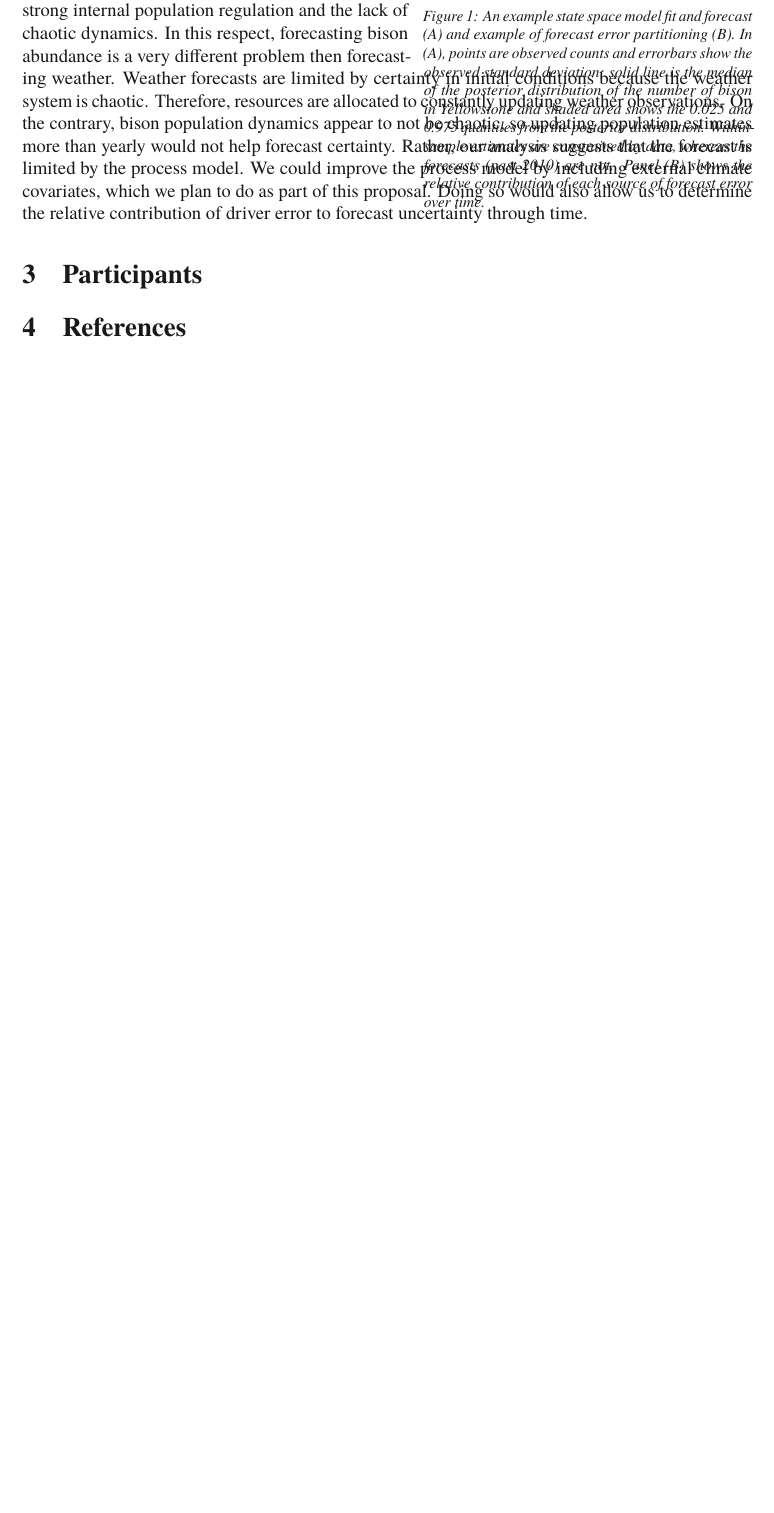
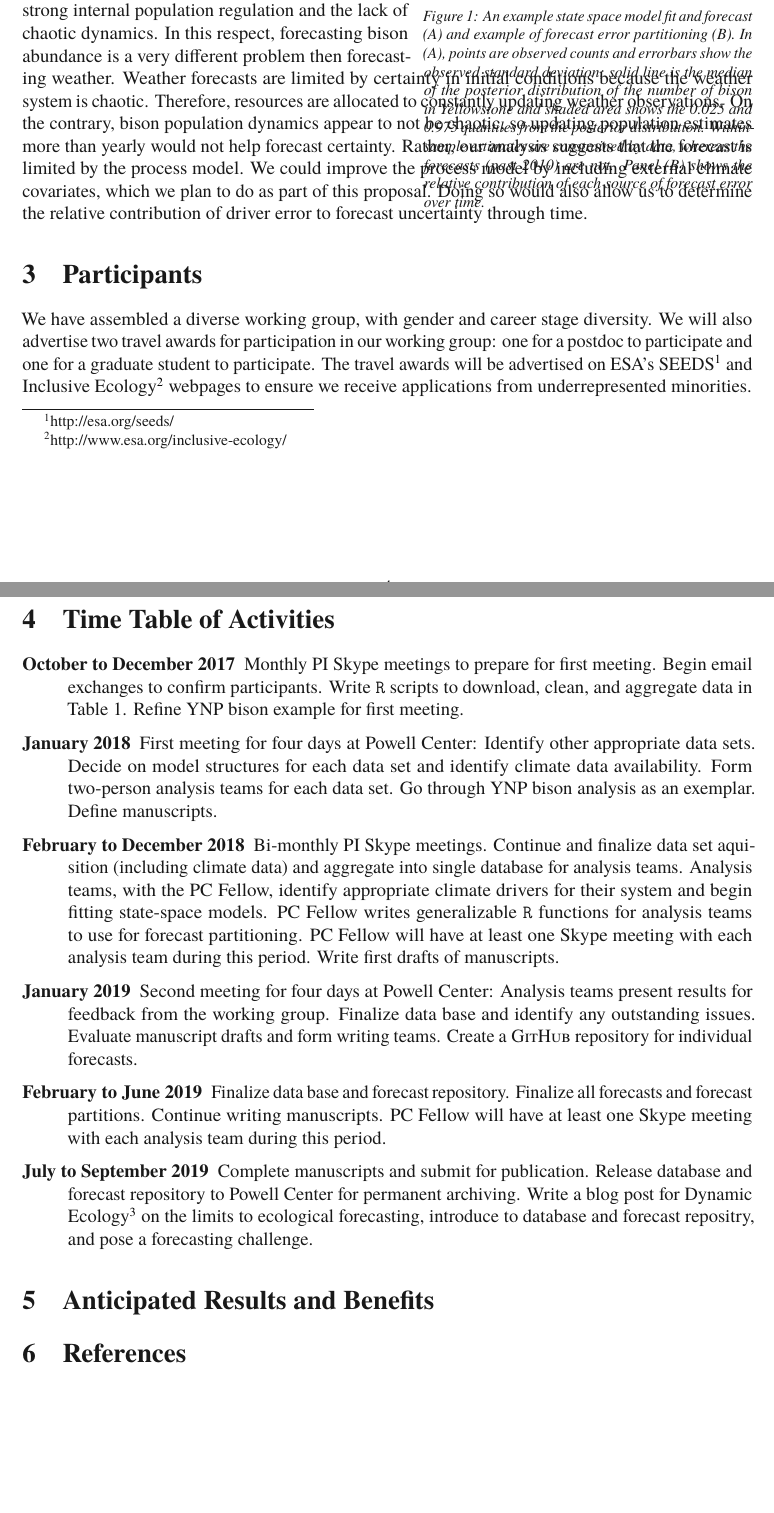
Before and after one commit to atredennick/ecocast_compare, an R Markdown document (docs/proposal.Rmd): part of page 5 of 5 before the commit and two parts of pages 5 and 6 of 6 after it, the two joined at a grey line, cut so that both start at the same text, the shorter picture padded with empty space. Rendered offline with R 4.5, knitr and Pandoc, then LaTeX, with nearby package versions; a font, style sheet, LaTeX package, included part or bibliography that could not be used is replaced or left out.

Commit message:
updates participant list and activities section

```diff
--- a/docs/proposal.Rmd
+++ b/docs/proposal.Rmd
@@ -183,5 +183,8 @@ We could improve the process model by including external climate covariates, whi
 Doing so would also allow us to determine the relative contribution of driver error to forecast uncertainty through time.
 
 \section{Participants}
+We have assembled a diverse working group, with gender and career stage diversity.
+We will also advertise two travel awards for participation in our working group: one for a postdoc to participate and one for a graduate student to participate.
+The travel awards will be advertised on ESA's SEEDS\footnote{http://esa.org/seeds/} and Inclusive Ecology\footnote{http://www.esa.org/inclusive-ecology/} webpages to ensure we receive applications from underrepresented minorities.
 
 <!---
@@ -224,6 +236,23 @@ $^1$Powell Center Fellow
 
 
 \normalsize
+
 --->
 
+\section{Time Table of Activities}
+\begin{description}
+
+\item[October to December 2017] Monthly PI Skype meetings to prepare for first meeting. Begin email exchanges to confirm participants. Write \texttt{R} scripts to download, clean, and aggregate data in Table 1. Refine YNP bison example for first meeting.
+\item[January 2018] First meeting for four days at Powell Center: Identify other appropriate data sets. Decide on model structures for each data set and identify climate data availability. Form two-person analysis teams for each data set. Go through YNP bison analysis as an exemplar. Define manuscripts.
+\item[February to December 2018] Bi-monthly PI Skype meetings. Continue and finalize data set aquisition (including climate data) and aggregate into single database for analysis teams. Analysis teams, with the PC Fellow, identify appropriate climate drivers for their system and begin fitting state-space models. PC Fellow writes generalizable \texttt{R} functions for analysis teams to use for forecast partitioning. PC Fellow will have at least one Skype meeting with each analysis team during this period. Write first drafts of manuscripts.
+\item[January 2019] Second meeting for four days at Powell Center: Analysis teams present results for feedback from the working group. Finalize data base and identify any outstanding issues. Evaluate manuscript drafts and form writing teams. Create a \textsc{GitHub} repository for individual forecasts.
+\item[February to June 2019] Finalize data base and forecast repository. Finalize all forecasts and forecast partitions. Continue writing manuscripts. PC Fellow will have at least one Skype meeting with each analysis team during this period.
+\item[July to September 2019] Complete manuscripts and submit for publication. Release database and forecast repository to Powell Center for permanent archiving. Write a blog post for Dynamic Ecology\footnote{http://dynamicecology.wordpress.com/} on the limits to ecological forecasting, introduce to database and forecast repositry, and pose a forecasting challenge.
+
+\end{description}
+
+\section{Anticipated Results and Benefits}
+
+
 # References
+\footnotesize{}
```
Also changed, not shown: docs/proposal.Rmd (17 more changed lines), 1 other file.
